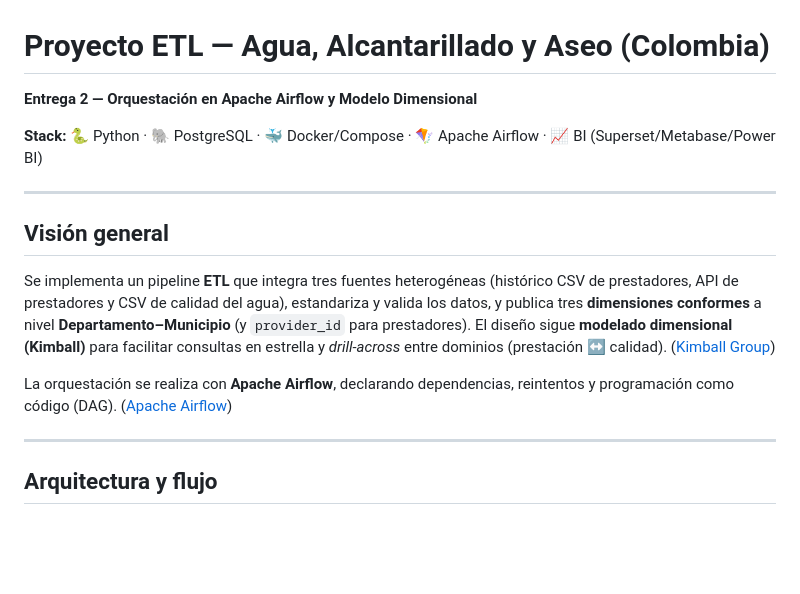
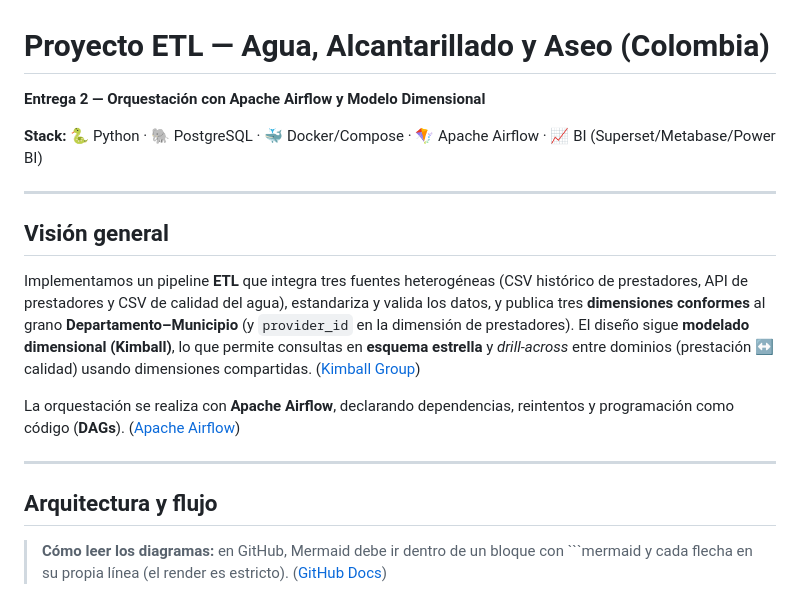
Before and after one commit to EstebanCG2006/Redesflix, a Markdown page: README.md, the part around the change printed below. Drawn GitHub-style; blank space fills up the shorter version.

````diff
--- a/README.md
+++ b/README.md
@@ -1,6 +1,6 @@
 # Proyecto ETL — Agua, Alcantarillado y Aseo (Colombia)
 
-**Entrega 2 — Orquestación en Apache Airflow y Modelo Dimensional**
+**Entrega 2 — Orquestación con Apache Airflow y Modelo Dimensional**
 
 **Stack:** 🐍 Python · 🐘 PostgreSQL · 🐳 Docker/Compose · 🪁 Apache Airflow · 📈 BI (Superset/Metabase/Power BI)
 
@@ -8,13 +8,15 @@
 
 ## Visión general
 
-Se implementa un pipeline **ETL** que integra tres fuentes heterogéneas (histórico CSV de prestadores, API de prestadores y CSV de calidad del agua), estandariza y valida los datos, y publica tres **dimensiones conformes** a nivel **Departamento–Municipio** (y `provider_id` para prestadores). El diseño sigue **modelado dimensional (Kimball)** para facilitar consultas en estrella y *drill-across* entre dominios (prestación ↔ calidad). ([Kimball Group][1])
+Implementamos un pipeline **ETL** que integra tres fuentes heterogéneas (CSV histórico de prestadores, API de prestadores y CSV de calidad del agua), estandariza y valida los datos, y publica tres **dimensiones conformes** al grano **Departamento–Municipio** (y `provider_id` en la dimensión de prestadores). El diseño sigue **modelado dimensional (Kimball)**, lo que permite consultas en **esquema estrella** y *drill-across* entre dominios (prestación ↔ calidad) usando dimensiones compartidas. ([Kimball Group][1])
 
-La orquestación se realiza con **Apache Airflow**, declarando dependencias, reintentos y programación como código (DAG). ([Apache Airflow][2])
+La orquestación se realiza con **Apache Airflow**, declarando dependencias, reintentos y programación como código (**DAGs**). ([Apache Airflow][2])
 
 ---
 
 ## Arquitectura y flujo
+
+> **Cómo leer los diagramas:** en GitHub, Mermaid debe ir dentro de un bloque con ```mermaid y cada flecha en su propia línea (el render es estricto). ([GitHub Docs][3])
 
 ```mermaid
 flowchart LR
````
Also changed, not shown: other parts of README.md (+65 -64 lines).
